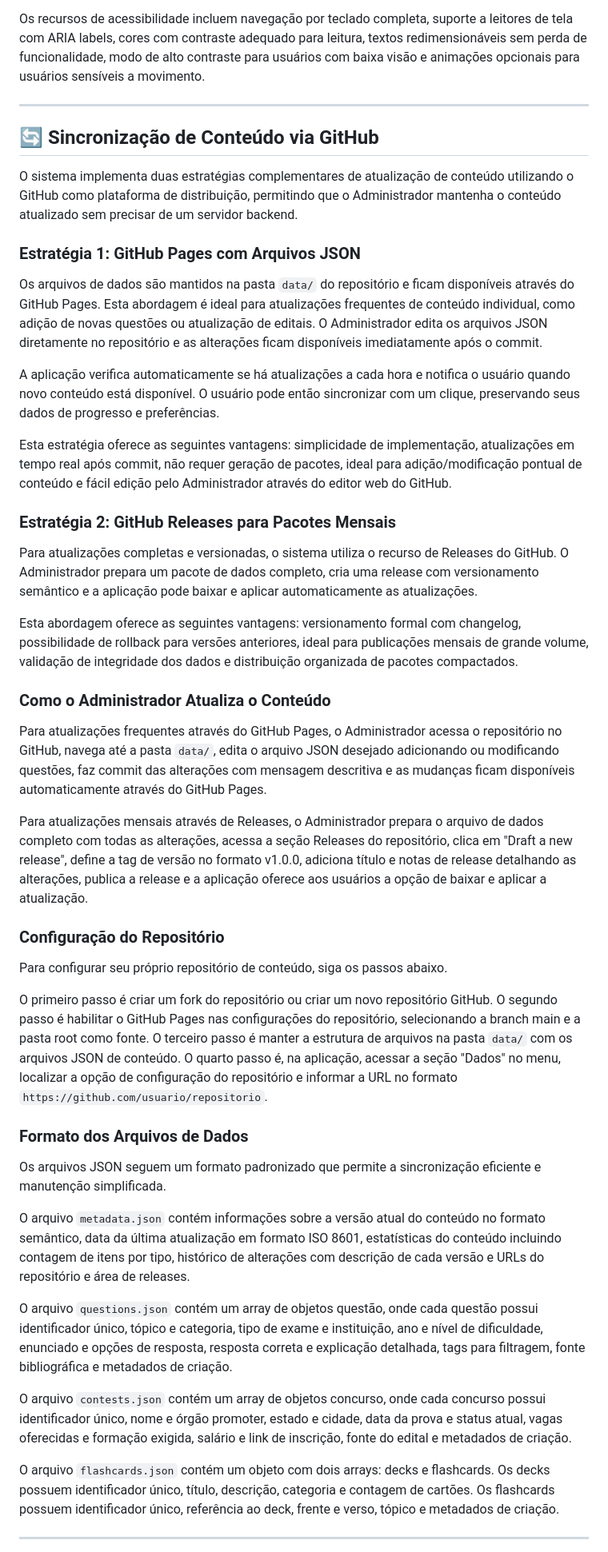
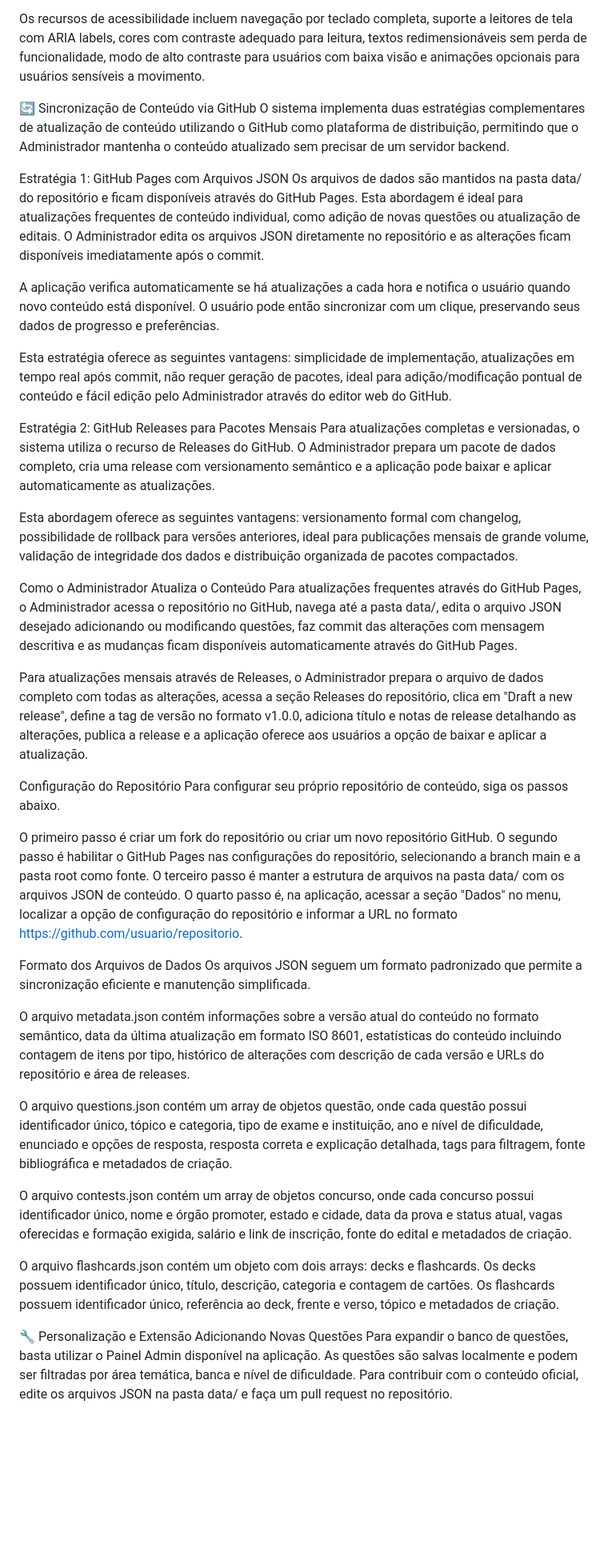
Before and after one commit to kauesp0007/simulados-para-enfermagem, a Markdown page: README.md, the part around one of its changes. Shown at 80% size. Rendered like a GitHub page; blank space fills up the shorter version.

```diff
--- a/README.md
+++ b/README.md
@@ -257,49 +216,43 @@ O projeto inclui configurações de acessibilidade que permitem ao usuário ajus
 
 Os recursos de acessibilidade incluem navegação por teclado completa, suporte a leitores de tela com ARIA labels, cores com contraste adequado para leitura, textos redimensionáveis sem perda de funcionalidade, modo de alto contraste para usuários com baixa visão e animações opcionais para usuários sensíveis a movimento.
 
----
-
-## 🔄 Sincronização de Conteúdo via GitHub
-
+🔄 Sincronização de Conteúdo via GitHub
 O sistema implementa duas estratégias complementares de atualização de conteúdo utilizando o GitHub como plataforma de distribuição, permitindo que o Administrador mantenha o conteúdo atualizado sem precisar de um servidor backend.
 
-### Estratégia 1: GitHub Pages com Arquivos JSON
-
-Os arquivos de dados são mantidos na pasta `data/` do repositório e ficam disponíveis através do GitHub Pages. Esta abordagem é ideal para atualizações frequentes de conteúdo individual, como adição de novas questões ou atualização de editais. O Administrador edita os arquivos JSON diretamente no repositório e as alterações ficam disponíveis imediatamente após o commit.
+Estratégia 1: GitHub Pages com Arquivos JSON
+Os arquivos de dados são mantidos na pasta data/ do repositório e ficam disponíveis através do GitHub Pages. Esta abordagem é ideal para atualizações frequentes de conteúdo individual, como adição de novas questões ou atualização de editais. O Administrador edita os arquivos JSON diretamente no repositório e as alterações ficam disponíveis imediatamente após o commit.
 
 A aplicação verifica automaticamente se há atualizações a cada hora e notifica o usuário quando novo conteúdo está disponível. O usuário pode então sincronizar com um clique, preservando seus dados de progresso e preferências.
 
 Esta estratégia oferece as seguintes vantagens: simplicidade de implementação, atualizações em tempo real após commit, não requer geração de pacotes, ideal para adição/modificação pontual de conteúdo e fácil edição pelo Administrador através do editor web do GitHub.
 
-### Estratégia 2: GitHub Releases para Pacotes Mensais
-
+Estratégia 2: GitHub Releases para Pacotes Mensais
 Para atualizações completas e versionadas, o sistema utiliza o recurso de Releases do GitHub. O Administrador prepara um pacote de dados completo, cria uma release com versionamento semântico e a aplicação pode baixar e aplicar automaticamente as atualizações.
 
 Esta abordagem oferece as seguintes vantagens: versionamento formal com changelog, possibilidade de rollback para versões anteriores, ideal para publicações mensais de grande volume, validação de integridade dos dados e distribuição organizada de pacotes compactados.
 
-### Como o Administrador Atualiza o Conteúdo
-
-Para atualizações frequentes através do GitHub Pages, o Administrador acessa o repositório no GitHub, navega até a pasta `data/`, edita o arquivo JSON desejado adicionando ou modificando questões, faz commit das alterações com mensagem descritiva e as mudanças ficam disponíveis automaticamente através do GitHub Pages.
+Como o Administrador Atualiza o Conteúdo
+Para atualizações frequentes através do GitHub Pages, o Administrador acessa o repositório no GitHub, navega até a pasta data/, edita o arquivo JSON desejado adicionando ou modificando questões, faz commit das alterações com mensagem descritiva e as mudanças ficam disponíveis automaticamente através do GitHub Pages.
 
 Para atualizações mensais através de Releases, o Administrador prepara o arquivo de dados completo com todas as alterações, acessa a seção Releases do repositório, clica em "Draft a new release", define a tag de versão no formato v1.0.0, adiciona título e notas de release detalhando as alterações, publica a release e a aplicação oferece aos usuários a opção de baixar e aplicar a atualização.
 
-### Configuração do Repositório
-
+Configuração do Repositório
 Para configurar seu próprio repositório de conteúdo, siga os passos abaixo.
 
-O primeiro passo é criar um fork do repositório ou criar um novo repositório GitHub. O segundo passo é habilitar o GitHub Pages nas configurações do repositório, selecionando a branch main e a pasta root como fonte. O terceiro passo é manter a estrutura de arquivos na pasta `data/` com os arquivos JSON de conteúdo. O quarto passo é, na aplicação, acessar a seção "Dados" no menu, localizar a opção de configuração do repositório e informar a URL no formato `https://github.com/usuario/repositorio`.
+O primeiro passo é criar um fork do repositório ou criar um novo repositório GitHub. O segundo passo é habilitar o GitHub Pages nas configurações do repositório, selecionando a branch main e a pasta root como fonte. O terceiro passo é manter a estrutura de arquivos na pasta data/ com os arquivos JSON de conteúdo. O quarto passo é, na aplicação, acessar a seção "Dados" no menu, localizar a opção de configuração do repositório e informar a URL no formato https://github.com/usuario/repositorio.
 
-### Formato dos Arquivos de Dados
-
+Formato dos Arquivos de Dados
 Os arquivos JSON seguem um formato padronizado que permite a sincronização eficiente e manutenção simplificada.
 
-O arquivo `metadata.json` contém informações sobre a versão atual do conteúdo no formato semântico, data da última atualização em formato ISO 8601, estatísticas do conteúdo incluindo contagem de itens por tipo, histórico de alterações com descrição de cada versão e URLs do repositório e área de releases.
+O arquivo metadata.json contém informações sobre a versão atual do conteúdo no formato semântico, data da última atualização em formato ISO 8601, estatísticas do conteúdo incluindo contagem de itens por tipo, histórico de alterações com descrição de cada versão e URLs do repositório e área de releases.
 
-O arquivo `questions.json` contém um array de objetos questão, onde cada questão possui identificador único, tópico e categoria, tipo de exame e instituição, ano e nível de dificuldade, enunciado e opções de resposta, resposta correta e explicação detalhada, tags para filtragem, fonte bibliográfica e metadados de criação.
+O arquivo questions.json contém um array de objetos questão, onde cada questão possui identificador único, tópico e categoria, tipo de exame e instituição, ano e nível de dificuldade, enunciado e opções de resposta, resposta correta e explicação detalhada, tags para filtragem, fonte bibliográfica e metadados de criação.
 
-O arquivo `contests.json` contém um array de objetos concurso, onde cada concurso possui identificador único, nome e órgão promoter, estado e cidade, data da prova e status atual, vagas oferecidas e formação exigida, salário e link de inscrição, fonte do edital e metadados de criação.
+O arquivo contests.json contém um array de objetos concurso, onde cada concurso possui identificador único, nome e órgão promoter, estado e cidade, data da prova e status atual, vagas oferecidas e formação exigida, salário e link de inscrição, fonte do edital e metadados de criação.
 
-O arquivo `flashcards.json` contém um objeto com dois arrays: decks e flashcards. Os decks possuem identificador único, título, descrição, categoria e contagem de cartões. Os flashcards possuem identificador único, referência ao deck, frente e verso, tópico e metadados de criação.
+O arquivo flashcards.json contém um objeto com dois arrays: decks e flashcards. Os decks possuem identificador único, título, descrição, categoria e contagem de cartões. Os flashcards possuem identificador único, referência ao deck, frente e verso, tópico e metadados de criação.
 
----
+🔧 Personalização e Extensão
+Adicionando Novas Questões
+Para expandir o banco de questões, basta utilizar o Painel Admin disponível na aplicação. As questões são salvas localmente e podem ser filtradas por área temática, banca e nível de dificuldade. Para contribuir com o conteúdo oficial, edite os arquivos JSON na pasta data/ e faça um pull request no repositório.
 
```
Also changed, not shown: other parts of README.md (+74 -135 lines).
